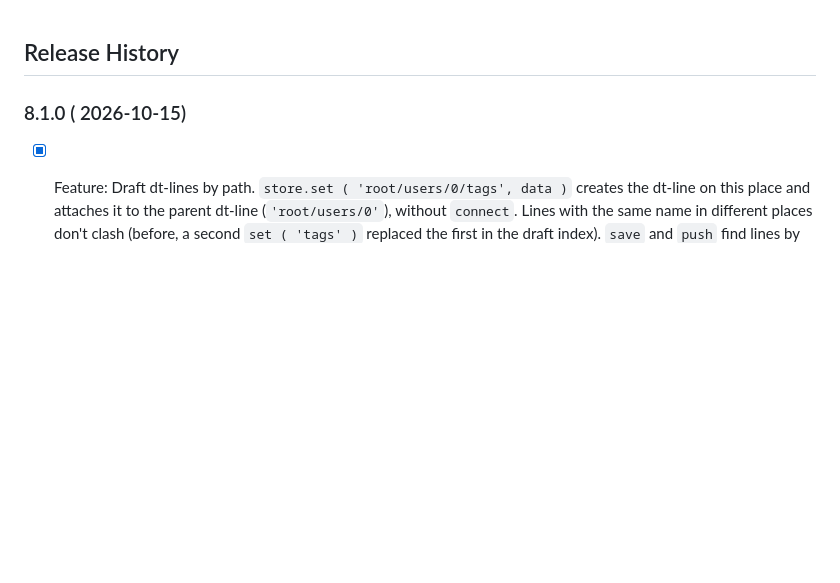
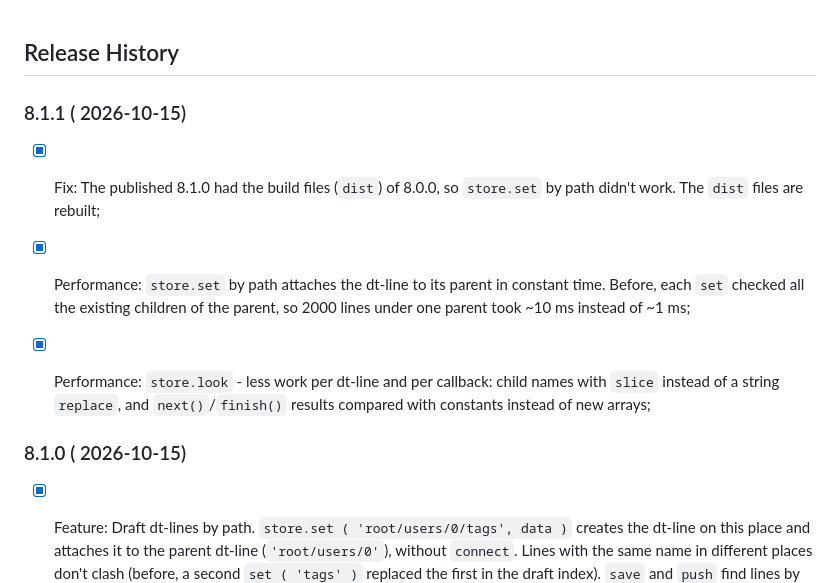
Before and after one commit to PeterNaydenov/dt-toolbox, a Markdown page: Changelog.md, the part around the change. Drawn GitHub-style; blank space fills up the shorter version.

```diff
--- a/Changelog.md
+++ b/Changelog.md
@@ -1,4 +1,11 @@
 ## Release History
+
+
+
+### 8.1.1 ( 2026-10-15)
+- [x] Fix: The published 8.1.0 had the build files (`dist`) of 8.0.0, so `store.set` by path didn't work. The `dist` files are rebuilt;
+- [x] Performance: `store.set` by path attaches the dt-line to its parent in constant time. Before, each `set` checked all the existing children of the parent, so 2000 lines under one parent took ~10 ms instead of ~1 ms;
+- [x] Performance: `store.look` - less work per dt-line and per callback: child names with `slice` instead of a string `replace`, and `next()`/`finish()` results compared with constants instead of new arrays;
 
 
 
```
